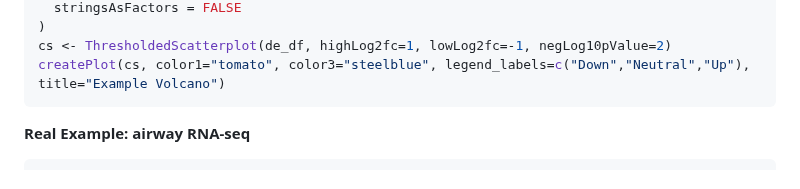
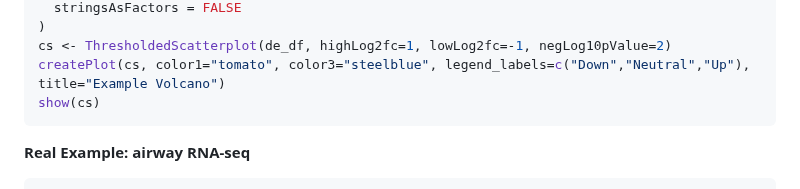
Before and after one commit to famanalytics0/MultiModalGraphics, a Markdown page: README.md, the part around the change. Drawn GitHub-style.

````diff
--- a/README.md
+++ b/README.md
@@ -349,6 +349,7 @@ de_df <- data.frame(
 )
 cs <- ThresholdedScatterplot(de_df, highLog2fc=1, lowLog2fc=-1, negLog10pValue=2)
 createPlot(cs, color1="tomato", color3="steelblue", legend_labels=c("Down","Neutral","Up"), title="Example Volcano")
+show(cs)
 ```
 
 **Real Example: airway RNA-seq**
````
